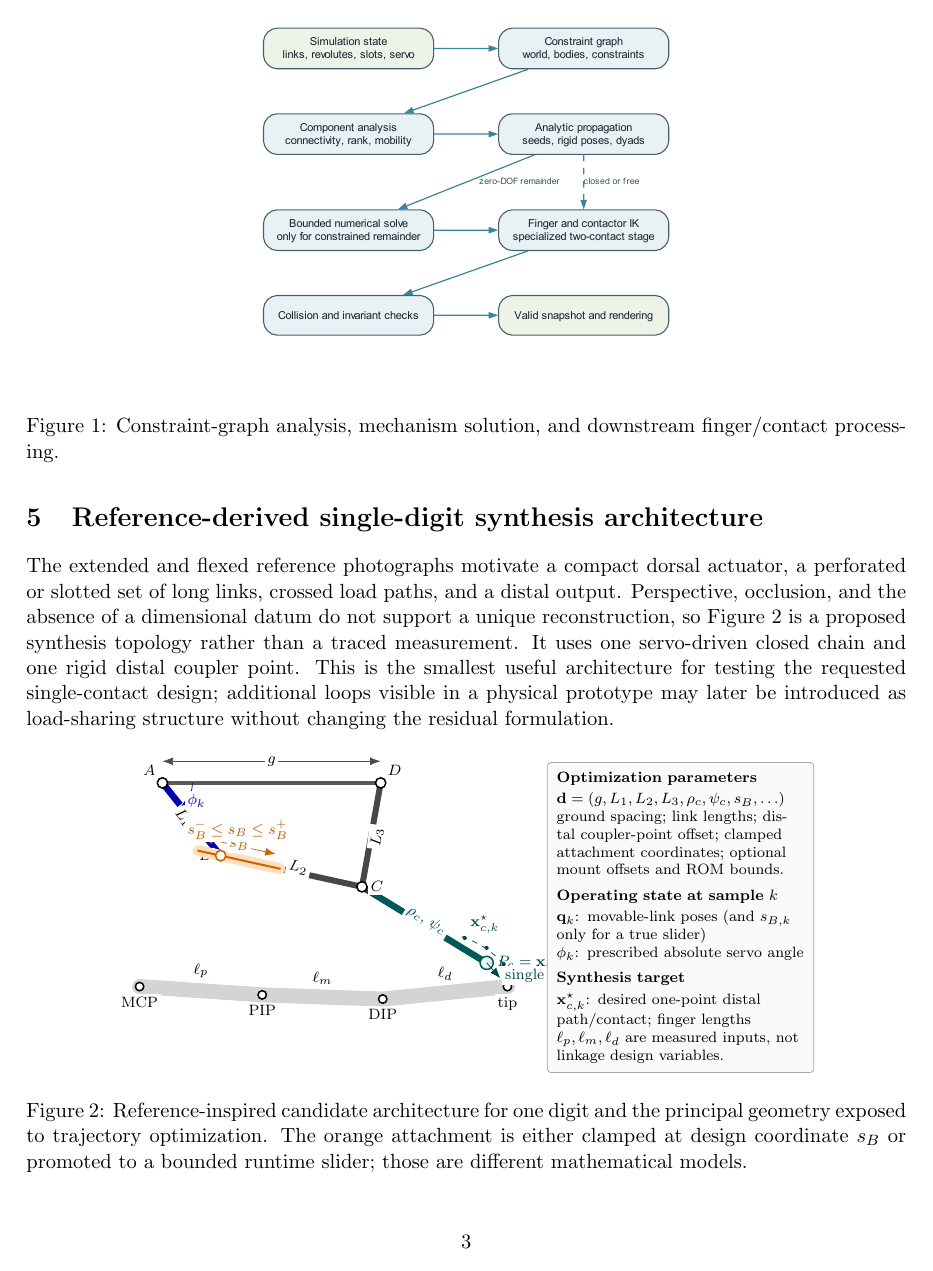
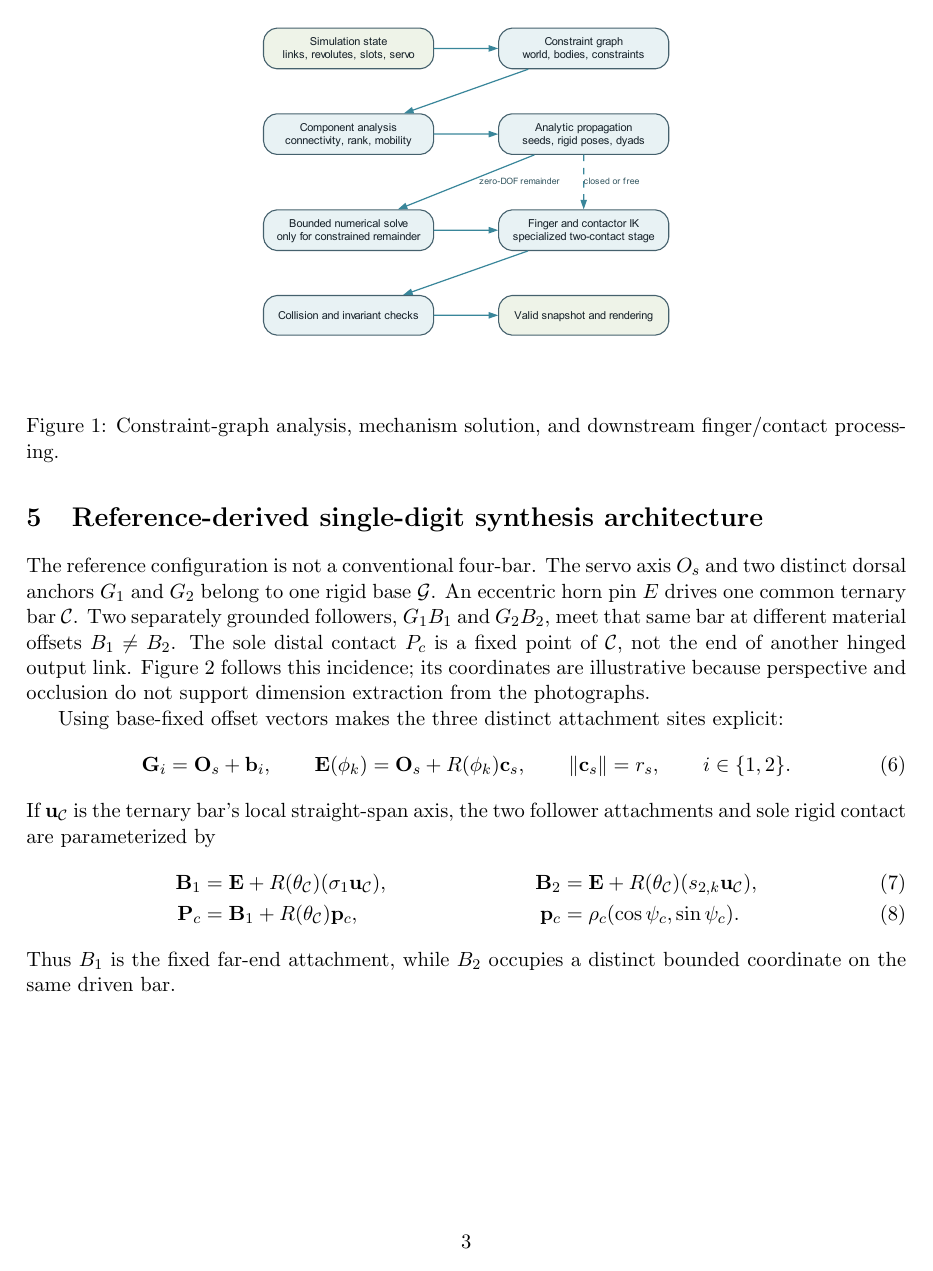
Before and after one commit to Neuro-Mechatronics-Interfaces/LinkageSimulator, a LaTeX document (manuscript/main.tex): page 3 of 9 before the commit and page 3 of 10 after it. Compiled offline with pdfLaTeX.

Commit message:
Updates main.pdf

```diff
--- a/manuscript/main.tex
+++ b/manuscript/main.tex
@@ -117,26 +119,48 @@ subsystem that is still constrained rather than genuinely free.
 \end{figure}
 
 \section{Reference-derived single-digit synthesis architecture}
+\label{sec:reference-synthesis}
 
-The extended and flexed reference photographs motivate a compact dorsal
-actuator, a perforated or slotted set of long links, crossed load paths, and a
-distal output. Perspective, occlusion, and the absence of a dimensional datum
-do not support a unique reconstruction, so Figure~\ref{fig:digit-synthesis}
-is a proposed synthesis topology rather than a traced measurement. It uses one
-servo-driven closed chain and one rigid distal coupler point. This is the
-smallest useful architecture for testing the requested single-contact design;
-additional loops visible in a physical prototype may later be introduced as
-load-sharing structure without changing the residual formulation.
+The reference configuration is not a conventional four-bar. The servo axis
+$O_s$ and two distinct dorsal anchors $G_1$ and $G_2$ belong to one rigid base
+$\mathcal G$. An eccentric horn pin $E$ drives one common ternary bar
+$\mathcal C$. Two separately grounded followers, $G_1B_1$ and $G_2B_2$, meet
+that same bar at different material offsets $B_1\ne B_2$. The sole distal
+contact $P_c$ is a fixed point of $\mathcal C$, not the end of another hinged
+output link. Figure~\ref{fig:digit-synthesis} follows this incidence; its
+coordinates are illustrative because perspective and occlusion do not support
+dimension extraction from the photographs.
+
+Using base-fixed offset vectors makes the three distinct attachment sites
+explicit:
+\begin{equation}
+  \mathbf G_i=\mathbf O_s+\mathbf b_i,\qquad
+  \mathbf E(\phi_k)=\mathbf O_s+R(\phi_k)\mathbf c_s,\qquad
+  \|\mathbf c_s\|=r_s,\qquad i\in\{1,2\}.
+  \label{eq:reference-base}
+\end{equation}
+If $\mathbf u_{\mathcal C}$ is the ternary bar's local straight-span axis,
+the two follower attachments and sole rigid contact are parameterized by
+\begin{align}
+  \mathbf B_1&=\mathbf E+R(\theta_{\mathcal C})
+    (\sigma_1\mathbf u_{\mathcal C}),&
+  \mathbf B_2&=\mathbf E+R(\theta_{\mathcal C})
+    (s_{2,k}\mathbf u_{\mathcal C}),\label{eq:reference-bar-offsets}\\
+  \mathbf P_c&=\mathbf B_1+R(\theta_{\mathcal C})\mathbf p_c,&
+  \mathbf p_c&=\rho_c(\cos\psi_c,\sin\psi_c).
+\end{align}
+Thus $B_1$ is the fixed far-end attachment, while $B_2$ occupies a distinct
+bounded coordinate on the same driven bar.
 
 \begin{figure}[H]
   \centering
   \begin{tikzpicture}[
       x=0.78cm,y=0.78cm,
       joint/.style={circle,draw=black,fill=white,inner sep=0pt,minimum size=5.5pt,line width=0.8pt},
-      ground/.style={line width=2.2pt,draw=black!65},
-      link/.style={line width=3.2pt,draw=black!72,line cap=round},
+      base/.style={draw=black!65,fill=black!8,line width=1.2pt},
+      rocker/.style={line width=3.2pt,draw=black!72,line cap=round},
       driven/.style={line width=3.5pt,draw=blue!68!black,line cap=round},
-      output/.style={line width=3.5pt,draw=teal!70!black,line cap=round},
+      coupler/.style={line width=4.2pt,draw=teal!70!black,line cap=round,line join=round},
       finger/.style={line width=8pt,draw=black!17,line cap=round},
       dim/.style={{Latex[length=2mm]}-{Latex[length=2mm]},thin,draw=black!70},
       callout/.style={font=\scriptsize,fill=white,inner sep=1.5pt},
@@ -144,9 +168,3 @@ load-sharing structure without changing the residual formulation.
                   font=\scriptsize,text width=4.65cm,inner sep=5pt}
     ]
     % Simplified digit geometry.
-    \coordinate (MCP) at (0.2,0.25);
-    \coordinate (PIP) at (3.15,0.05);
-    \coordinate (DIP) at (6.05,-0.05);
-    \coordinate (TIP) at (9.05,0.25);
-    \draw[finger] (MCP)--(PIP)--(DIP)--(TIP);
-    \foreach \p/\name in {MCP/MCP,PIP/PIP,DIP/DIP,TIP/tip}
@@ -154,7 +181 @@ load-sharing structure without changing the residual formulation.
     \node[callout,below=4pt] at (MCP) {MCP};
-    \node[callout,below=4pt] at (PIP) {PIP};
-    \node[callout,below=4pt] at (DIP) {DIP};
-    \node[callout,below=4pt] at (TIP) {tip};
-    \node[callout,above=5pt] at ($(MCP)!0.5!(PIP)$) {$\ell_p$};
-    \node[callout,above=5pt] at ($(PIP)!0.5!(DIP)$) {$\ell_m$};
-    \node[callout,above=5pt] at ($(DIP)!0.5!(TIP)$) {$\ell_d$};
@@ -163,11 +185,0 @@ load-sharing structure without changing the residual formulation.
-    \coordinate (A) at (0.75,5.15);
-    \coordinate (D) at (6.0,5.15);
-    \coordinate (B) at (2.15,3.4);
-    \coordinate (C) at (5.55,2.65);
-    \coordinate (PC) at (8.55,0.82);
-    \draw[ground] (A)--(D);
-    \draw[driven] (A)--(B);
-    \draw[link] (B)--(C);
-    \draw[link] (D)--(C);
-    \draw[output] (C)--(PC);
-    \foreach \p/\name/\pos in {A/A/above left,D/D/above right,B/B/left,C/C/right}
@@ -175,9 +217,4 @@ load-sharing structure without changing the residual formulation.
     \node[joint,draw=teal!70!black,fill=teal!8,minimum size=7pt] at (PC) {};
-    \node[callout,right=4pt,text=teal!55!black] at (PC) {$P_c=\mathbf{x}_c(\mathbf q,\mathbf d)$};
+    \node[callout,left=4pt,text=teal!55!black] at (PC)
+      {$P_c=\mathbf{x}_c(\mathbf q,\mathbf d)$};
 
-    % Ground and length annotations.
-    \draw[dim] ($(A)+(0,0.52)$)--node[callout] {$g$}($(D)+(0,0.52)$);
-    \node[callout,rotate=-51] at ($(A)!0.48!(B)+(-0.16,0)$) {$L_1$};
-    \node[callout,rotate=-12] at ($(B)!0.55!(C)+(0,0.12)$) {$L_2$};
-    \node[callout,rotate=83] at ($(D)!0.52!(C)+(0.15,0)$) {$L_3$};
-    \node[callout,rotate=-31,text=teal!55!black] at ($(C)!0.52!(PC)+(0,0.14)$) {$\rho_c,\,\psi_c$};
@@ -184,26 +234,11 @@ load-sharing structure without changing the residual formulation.
     \draw[-{Latex[length=2mm]},blue!68!black,thin]
-      ($(A)+(0.72,0)$) arc[start angle=0,end angle=-51,radius=0.72];
-    \node[callout,text=blue!68!black] at ($(A)+(0.82,-0.43)$) {$\phi_k$};
-
-    % Slot drawn on the coupler around B. The same geometry represents either
-    % a clamped design coordinate or a runtime pin-in-slot coordinate.
-    \draw[line width=6pt,draw=orange!25,line cap=round]
-      ($(B)!-0.16!(C)$)--($(B)!0.42!(C)$);
-    \draw[line width=1.1pt,draw=orange!80!black,line cap=round]
-      ($(B)!-0.16!(C)$)--($(B)!0.42!(C)$);
-    \node[joint,draw=orange!80!black] at (B) {};
-    \draw[dim,draw=orange!80!black]
-      ($(B)!-0.13!(C)+(0,0.33)$)--node[callout,text=orange!70!black] {$s_B$}
-      ($(B)!0.39!(C)+(0,0.33)$);
-    \node[callout,text=orange!70!black,above=9pt] at ($(B)!0.12!(C)$)
-      {$s_B^-\le s_B\le s_B^+$};
+      ($(OS)+(-0.72,0)$) arc[start angle=180,end angle=155,radius=0.72];
+    \node[callout,text=blue!68!black] at ($(OS)+(-0.78,0.31)$) {$\phi_k$};
 
     % Desired path samples and a one-point distal contact.
     \draw[dashed,draw=teal!55!black,thin]
-      (7.95,1.45) .. controls (8.55,1.25) and (9.0,0.85) .. (9.25,0.35);
-    \foreach \p in {(8.02,1.42),(8.55,1.18),(8.96,0.79),(9.22,0.38)}
+      (0.72,1.20) .. controls (0.92,1.02) and (1.10,0.77) .. (1.20,0.45);
+    \foreach \p in {(0.73,1.19),(0.91,1.02),(1.08,0.78),(1.19,0.47)}
       \fill[teal!55!black] \p circle (1.1pt);
-    \node[callout,text=teal!55!black,above right=1pt] at (8.05,1.42)
+    \node[callout,text=teal!55!black,above left=1pt] at (0.73,1.19)
       {$\mathbf{x}^{\star}_{c,k}$};
-    \draw[-{Latex[length=2mm]},teal!55!black,thin] (PC)--(8.88,0.45);
-    \node[callout,text=teal!55!black,right=2pt] at (8.83,0.52) {single distal contact};
@@ -211,6 +249,3 @@ load-sharing structure without changing the residual formulation.
     % Parameter key placed alongside the geometry as requested.
     \node[box,anchor=north west] at (10.0,5.65) {
       \textbf{Optimization parameters}\\[2pt]
-      $\mathbf d=(g,L_1,L_2,L_3,\rho_c,\psi_c,s_B,\ldots)$\\
-      ground spacing; link lengths; distal coupler-point offset; clamped
-      attachment coordinates; optional mount offsets and ROM bounds.\\[4pt]
@@ -217,5 +256,6 @@ load-sharing structure without changing the residual formulation.
       \textbf{Operating state at sample $k$}\\[2pt]
-      $\mathbf q_k$: movable-link poses (and $s_{B,k}$ only for a true slider)\\
+      $\mathbf q_k$: horn, ternary-bar, and follower poses\\
+      $s_{2,k}$: travel derived from those poses\\
       $\phi_k$: prescribed absolute servo angle\\[4pt]
       \textbf{Synthesis target}\\[2pt]
       $\mathbf{x}^{\star}_{c,k}$: desired one-point distal path/contact;
@@ -223,7 +263,5 @@ load-sharing structure without changing the residual formulation.
       design variables.
     };
   \end{tikzpicture}
-  \caption{Reference-inspired candidate architecture for one digit and the
-  principal geometry exposed to trajectory optimization. The orange attachment
-  is either clamped at design coordinate $s_B$ or promoted to a bounded runtime
-  slider; those are different mathematical models.}
+  \caption{Reference-directed double-anchored architecture. The eccentric horn
+  pin $E$ drives one ternary bar; two grounded followers meet that same bar at
```
Also changed, not shown: README.md, manuscript/main.pdf, manuscript/main.tex (115 more changed lines).
